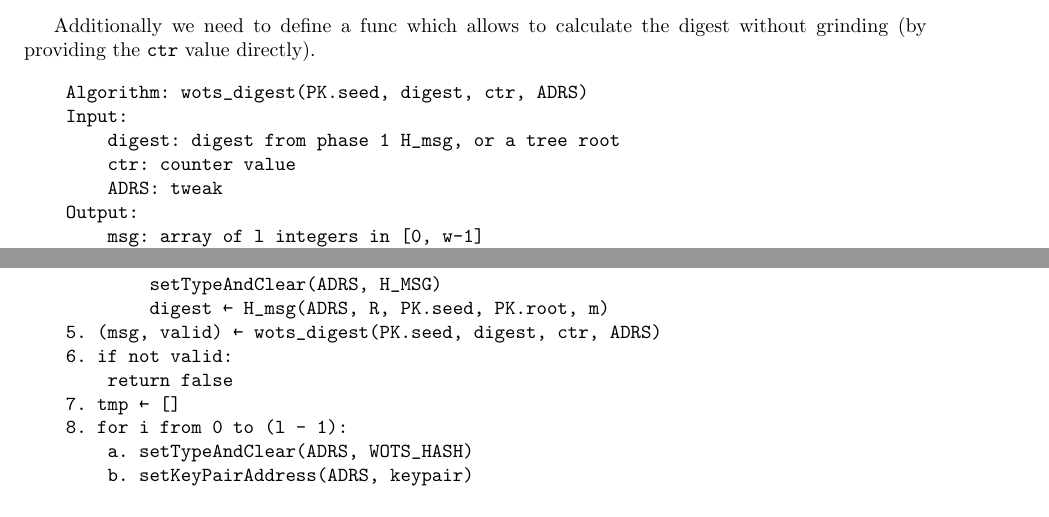
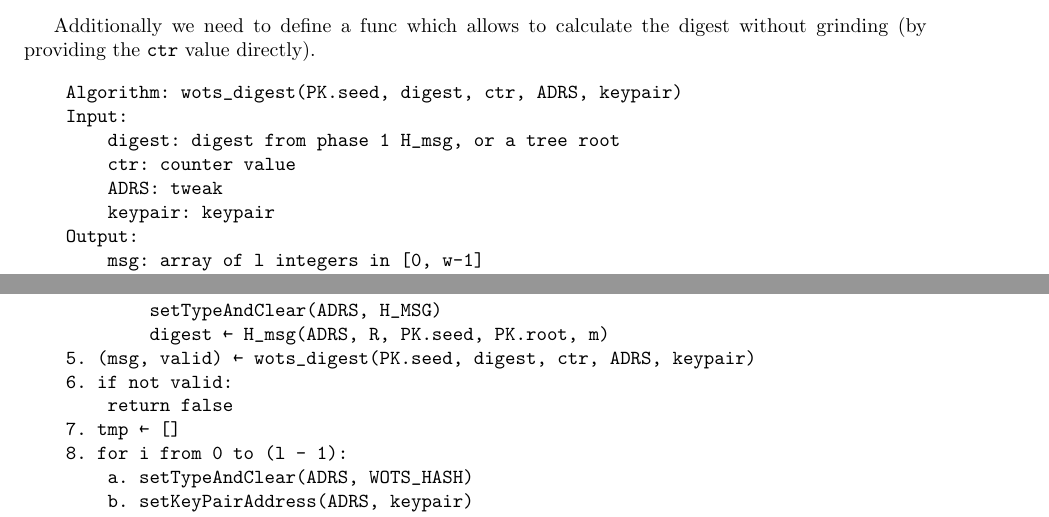
Before and after one commit to BlockstreamResearch/shrincs-simplicity-verifier, a LaTeX paper (docs/shrincs_spec/main.tex, which reads docs/shrincs_spec/content/6-wots+c.tex): two parts of pages 16 and 18 of 41, joined at a grey line, cut so that both start at the same text. Compiled offline with pdfLaTeX.

Commit message:
set keypair to adrs in wots+

```diff
--- a/docs/shrincs_spec/content/6-wots+c.tex
+++ b/docs/shrincs_spec/content/6-wots+c.tex
@@ -172,11 +173,12 @@ The function \texttt{wots\_grind()} takes a pre-computed digest and increments \
 Additionally we need to define a func which allows to calculate the digest without grinding (by providing the \texttt{ctr} value directly).
 
 \begin{verbatim}
-    Algorithm: wots_digest(PK.seed, digest, ctr, ADRS)
+    Algorithm: wots_digest(PK.seed, digest, ctr, ADRS, keypair)
     Input:
         digest: digest from phase 1 H_msg, or a tree root
         ctr: counter value
         ADRS: tweak
+        keypair: keypair
     Output:
         msg: array of l integers in [0, w-1]
         valid: boolean indicating if sum == S_wn
@@ -268,7 +270,7 @@ Verification reconstructs the WOTS+C public key implied by the signature. It fir
         else:
             setTypeAndClear(ADRS, H_MSG)
             digest ← H_msg(ADRS, R, PK.seed, PK.root, m)
-    5. (msg, valid) ← wots_digest(PK.seed, digest, ctr, ADRS)
+    5. (msg, valid) ← wots_digest(PK.seed, digest, ctr, ADRS, keypair)
     6. if not valid:
         return false
     7. tmp ← []
```
Also changed, not shown: docs/shrincs_spec/main.pdf, docs/shrincs_spec/content/6-wots+c.tex (5 more changed lines), 5 other files.
